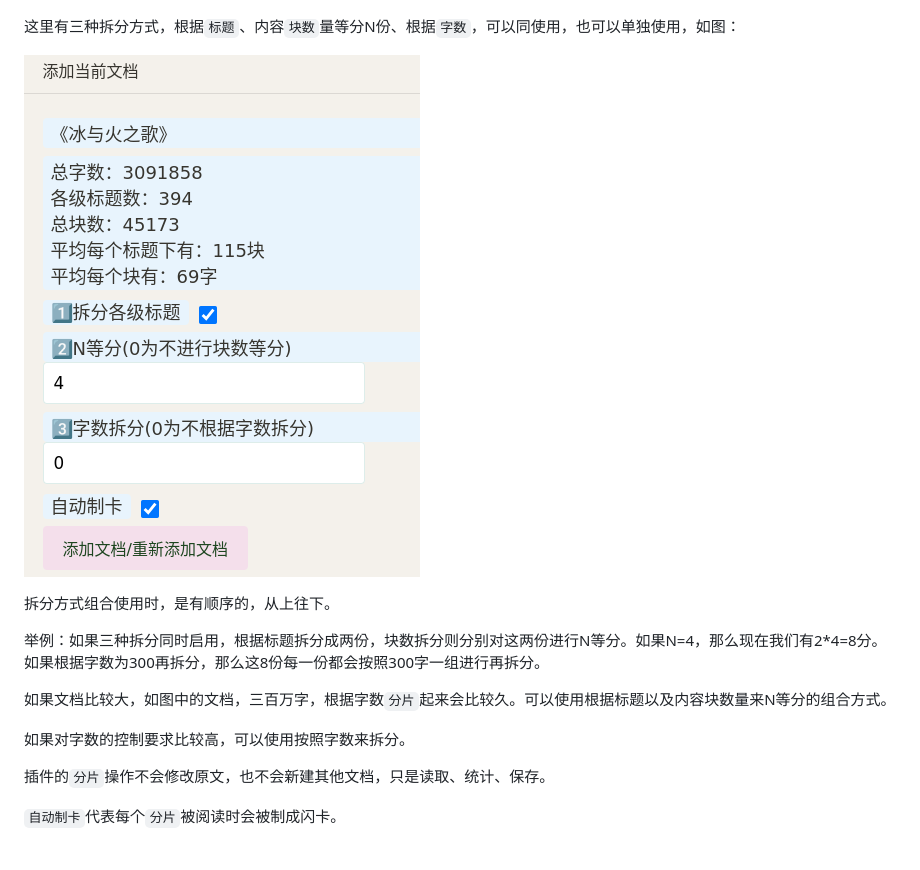
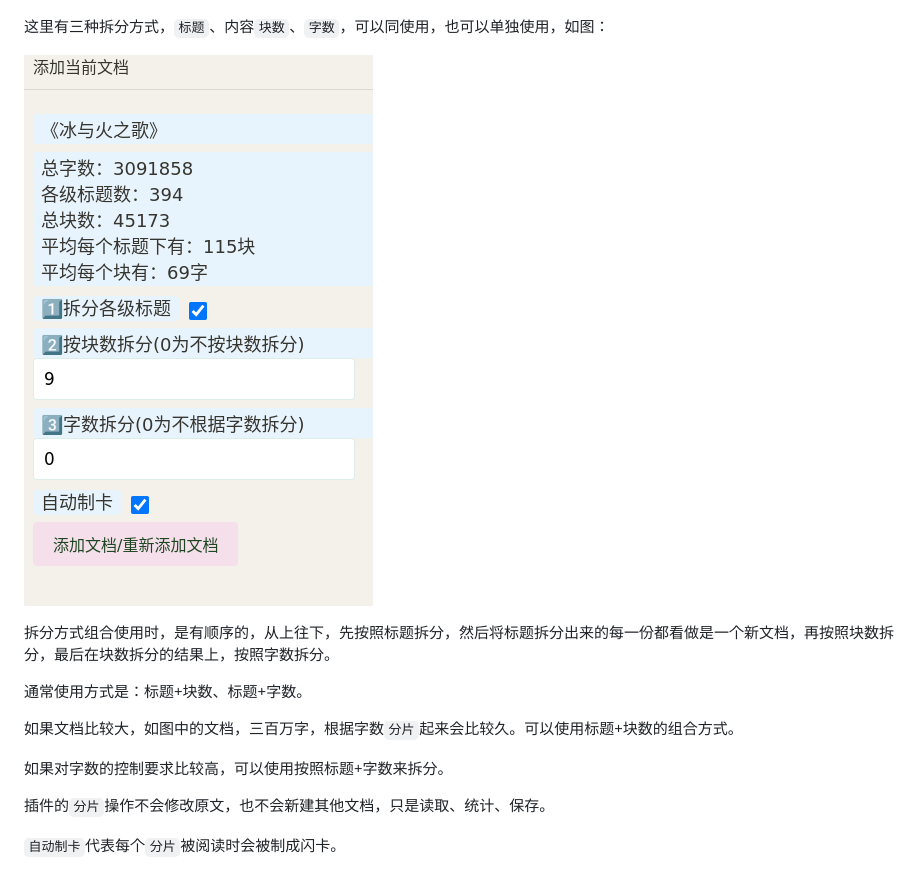
Before and after one commit to IAliceBobI/sy-progressive-plugin, a Markdown page: README_zh_CN.md, the part around the change. Rendered like a GitHub page; pictures changed too: assets/split.png.

Commit message:
split by blocks

```diff
--- a/README_zh_CN.md
+++ b/README_zh_CN.md
@@ -16,17 +16,17 @@
 
 ![Alt text](assets/addDoc.png)
 
-这里有三种拆分方式，根据`标题`、内容`块数`量等分N份、根据`字数`，可以同使用，也可以单独使用，如图：
+这里有三种拆分方式，`标题`、内容`块数`、`字数`，可以同使用，也可以单独使用，如图：
 
 ![Alt text](assets/split.png)
 
-拆分方式组合使用时，是有顺序的，从上往下。
+拆分方式组合使用时，是有顺序的，从上往下，先按照标题拆分，然后将标题拆分出来的每一份都看做是一个新文档，再按照块数拆分，最后在块数拆分的结果上，按照字数拆分。
 
-举例：如果三种拆分同时启用，根据标题拆分成两份，块数拆分则分别对这两份进行N等分。如果N=4，那么现在我们有2*4=8分。如果根据字数为300再拆分，那么这8份每一份都会按照300字一组进行再拆分。
+通常使用方式是：标题+块数、标题+字数。
 
-如果文档比较大，如图中的文档，三百万字，根据字数`分片`起来会比较久。可以使用根据标题以及内容块数量来N等分的组合方式。
+如果文档比较大，如图中的文档，三百万字，根据字数`分片`起来会比较久。可以使用标题+块数的组合方式。
 
-如果对字数的控制要求比较高，可以使用按照字数来拆分。
+如果对字数的控制要求比较高，可以使用按照标题+字数来拆分。
 
 插件的`分片`操作不会修改原文，也不会新建其他文档，只是读取、统计、保存。
 
```
Also changed, not shown: 1 other file.
